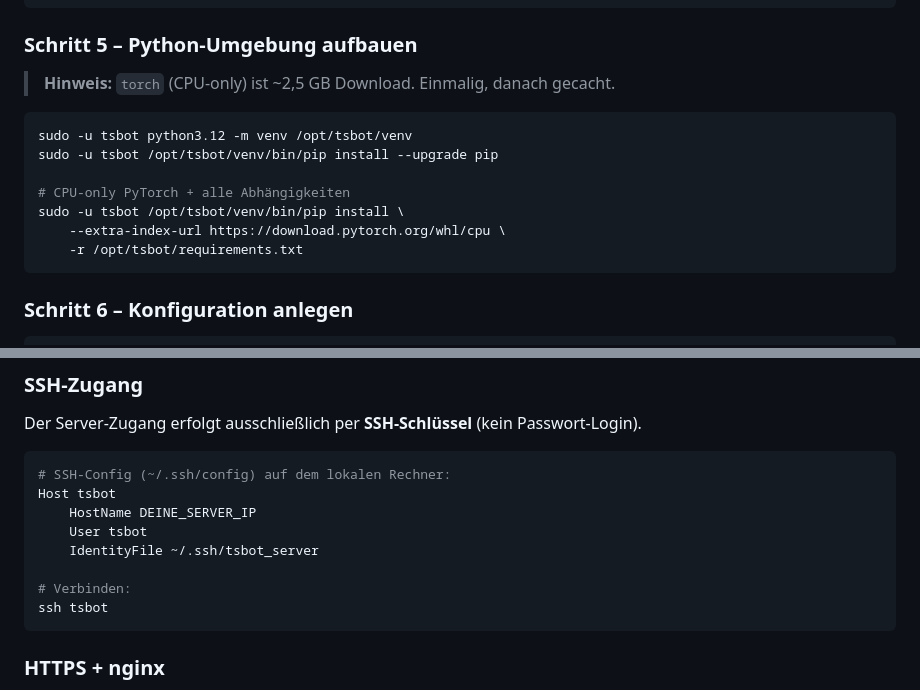
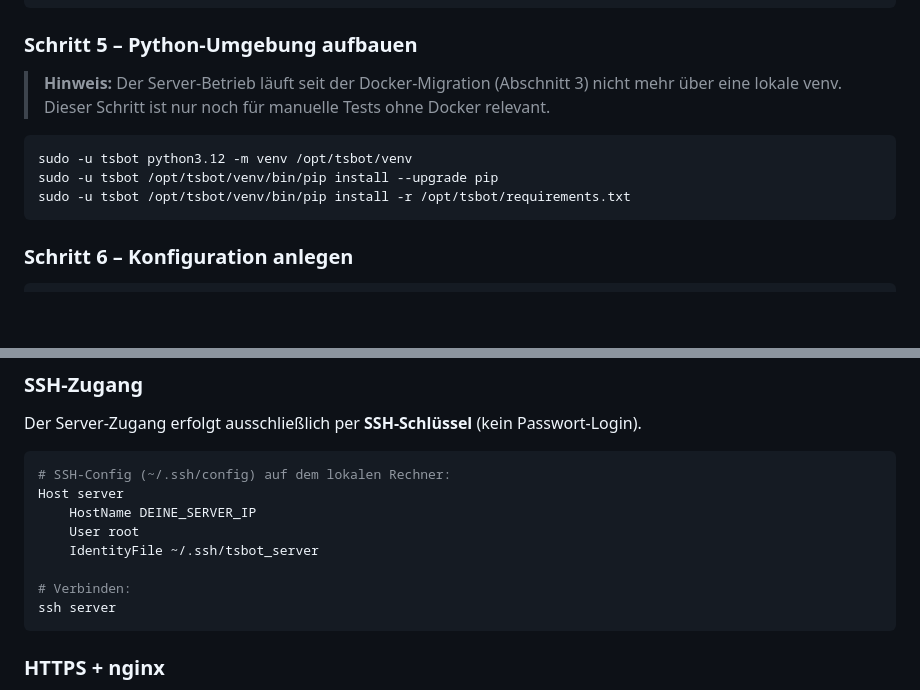
Before and after one commit to regover13/tsbot, a Markdown page: README.md, 2 parts joined by grey strips. GitHub-like rendering; blank space fills up the shorter version.

````diff
--- a/README.md
+++ b/README.md
@@ -121,16 +121,12 @@ chown -R tsbot:tsbot /opt/tsbot
 
 ### Schritt 5 – Python-Umgebung aufbauen
 
-> **Hinweis:** `torch` (CPU-only) ist ~2,5 GB Download. Einmalig, danach gecacht.
+> **Hinweis:** Der Server-Betrieb läuft seit der Docker-Migration (Abschnitt 3) nicht mehr über eine lokale venv. Dieser Schritt ist nur noch für manuelle Tests ohne Docker relevant.
 
 ```bash
 sudo -u tsbot python3.12 -m venv /opt/tsbot/venv
 sudo -u tsbot /opt/tsbot/venv/bin/pip install --upgrade pip
-
-# CPU-only PyTorch + alle Abhängigkeiten
-sudo -u tsbot /opt/tsbot/venv/bin/pip install \
-    --extra-index-url https://download.pytorch.org/whl/cpu \
-    -r /opt/tsbot/requirements.txt
+sudo -u tsbot /opt/tsbot/venv/bin/pip install -r /opt/tsbot/requirements.txt
 ```
 
 ### Schritt 6 – Konfiguration anlegen
@@ -488,13 +494,13 @@ Der Server-Zugang erfolgt ausschließlich per **SSH-Schlüssel** (kein Passwort-
 
 ```bash
 # SSH-Config (~/.ssh/config) auf dem lokalen Rechner:
-Host tsbot
+Host server
     HostName DEINE_SERVER_IP
-    User tsbot
+    User root
     IdentityFile ~/.ssh/tsbot_server
 
 # Verbinden:
-ssh tsbot
+ssh server
 ```
 
 ### HTTPS + nginx
````
Also changed, not shown: other parts of README.md (+40 -16 lines).
